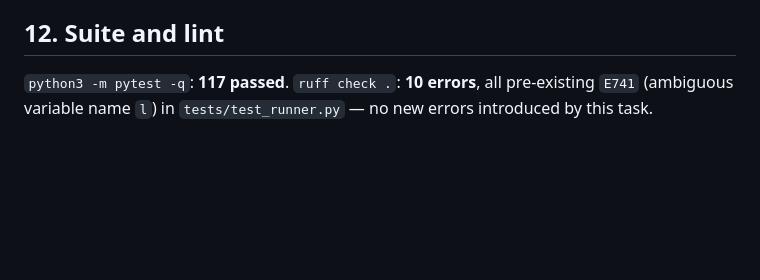
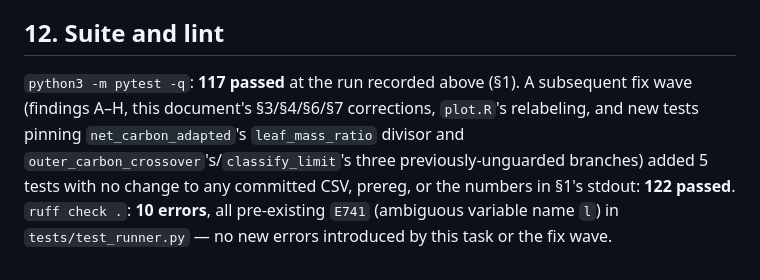
Before and after one commit to musharna/dyson-tree, a Markdown page: experiments/q2b_adapted/RESULTS.md, the part around the change. Rendered like a GitHub page; blank space fills up the shorter version.

Commit message:
docs(q2b): update §12 suite count for the fix-wave tests
122 passed (117 + 5 new: 1 organism.py leaf_mass_ratio-divisor pin, 4
outer_carbon_crossover/classify_limit branch-guard tests). ruff still 10
pre-existing E741, no new errors.

```diff
--- a/experiments/q2b_adapted/RESULTS.md
+++ b/experiments/q2b_adapted/RESULTS.md
@@ -323,6 +323,12 @@ and the test passes again.
 
 ## 12. Suite and lint
 
-`python3 -m pytest -q`: **117 passed**. `ruff check .`: **10 errors**, all
-pre-existing `E741` (ambiguous variable name `l`) in `tests/test_runner.py` —
-no new errors introduced by this task.
+`python3 -m pytest -q`: **117 passed** at the run recorded above (§1). A
+subsequent fix wave (findings A–H, this document's §3/§4/§6/§7 corrections,
+`plot.R`'s relabeling, and new tests pinning `net_carbon_adapted`'s
+`leaf_mass_ratio` divisor and `outer_carbon_crossover`'s/`classify_limit`'s
+three previously-unguarded branches) added 5 tests with no change to any
+committed CSV, prereg, or the numbers in §1's stdout: **122 passed**.
+`ruff check .`: **10 errors**, all pre-existing `E741` (ambiguous variable
+name `l`) in `tests/test_runner.py` — no new errors introduced by this task
+or the fix wave.
```
